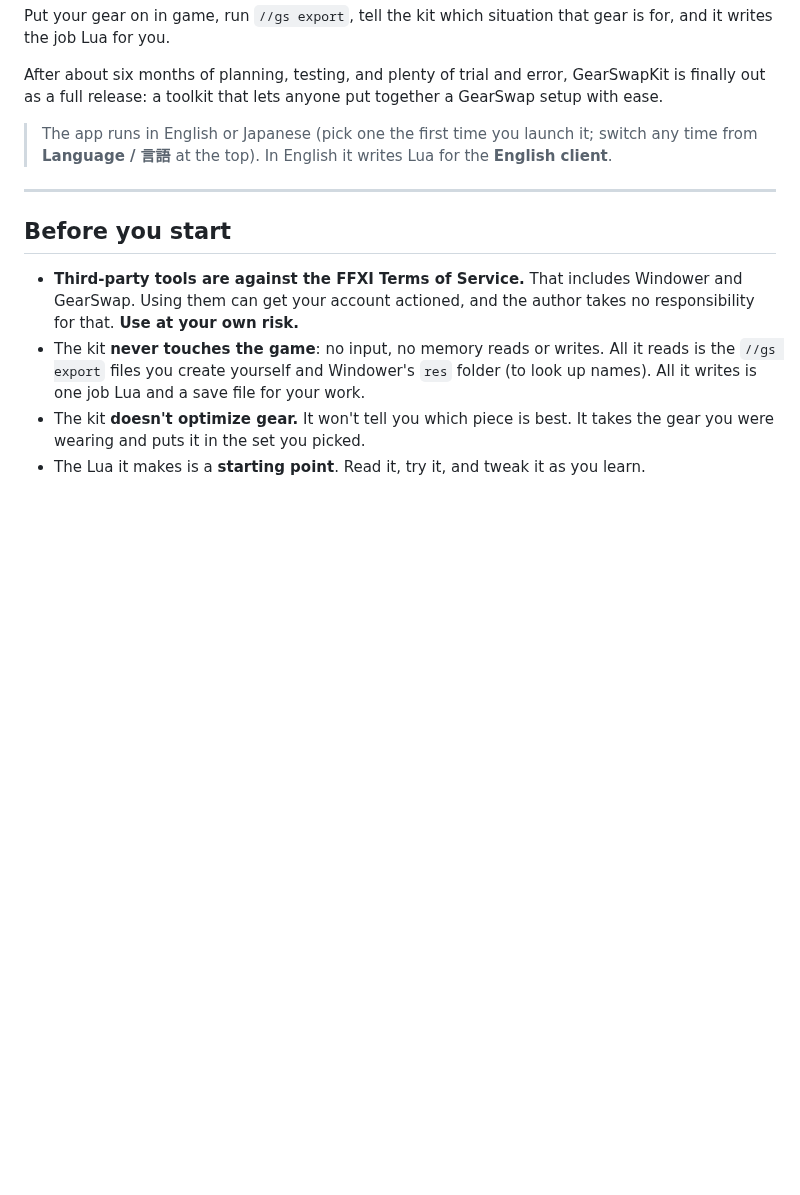
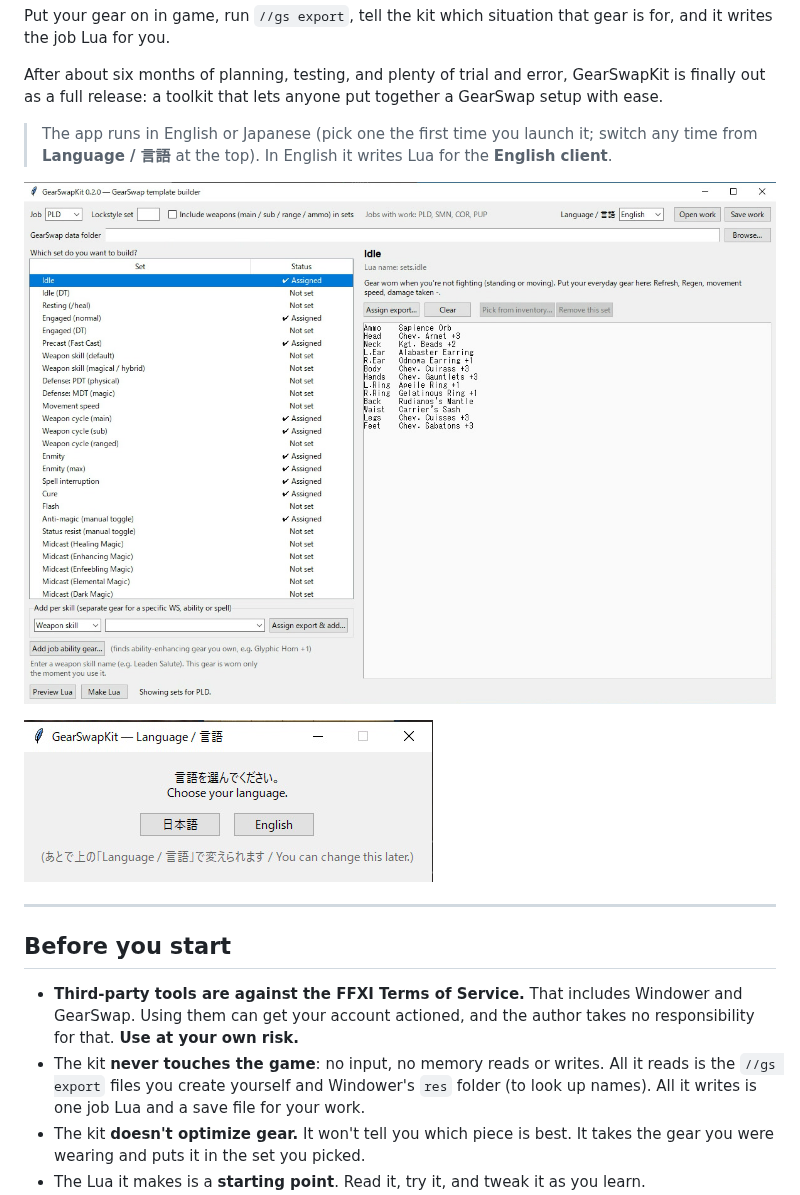
Before and after one commit to hikaruoshino/GearSwapKit-EN, a Markdown page: README.md, the part around one of its changes. Rendered like a GitHub page; pictures changed too: images/language.jpg (added), images/main.jpg (added); blank space fills up the shorter version.

Commit message:
README: add screenshots

```diff
--- a/README.md
+++ b/README.md
@@ -7,6 +7,10 @@ Put your gear on in game, run `//gs export`, tell the kit which situation that g
 After about six months of planning, testing, and plenty of trial and error, GearSwapKit is finally out as a full release: a toolkit that lets anyone put together a GearSwap setup with ease.
 
 > The app runs in English or Japanese (pick one the first time you launch it; switch any time from **Language / 言語** at the top). In English it writes Lua for the **English client**.
+
+![GearSwapKit main window: a Paladin idle set](images/main.jpg)
+
+![Language picker on first launch](images/language.jpg)
 
 ---
 
```
Also changed, not shown: other parts of README.md (+12 -0 lines), images/job_ability_gear.jpg (added), images/weapon_cycle.jpg (added), images/ws_dropdown.jpg (added).
